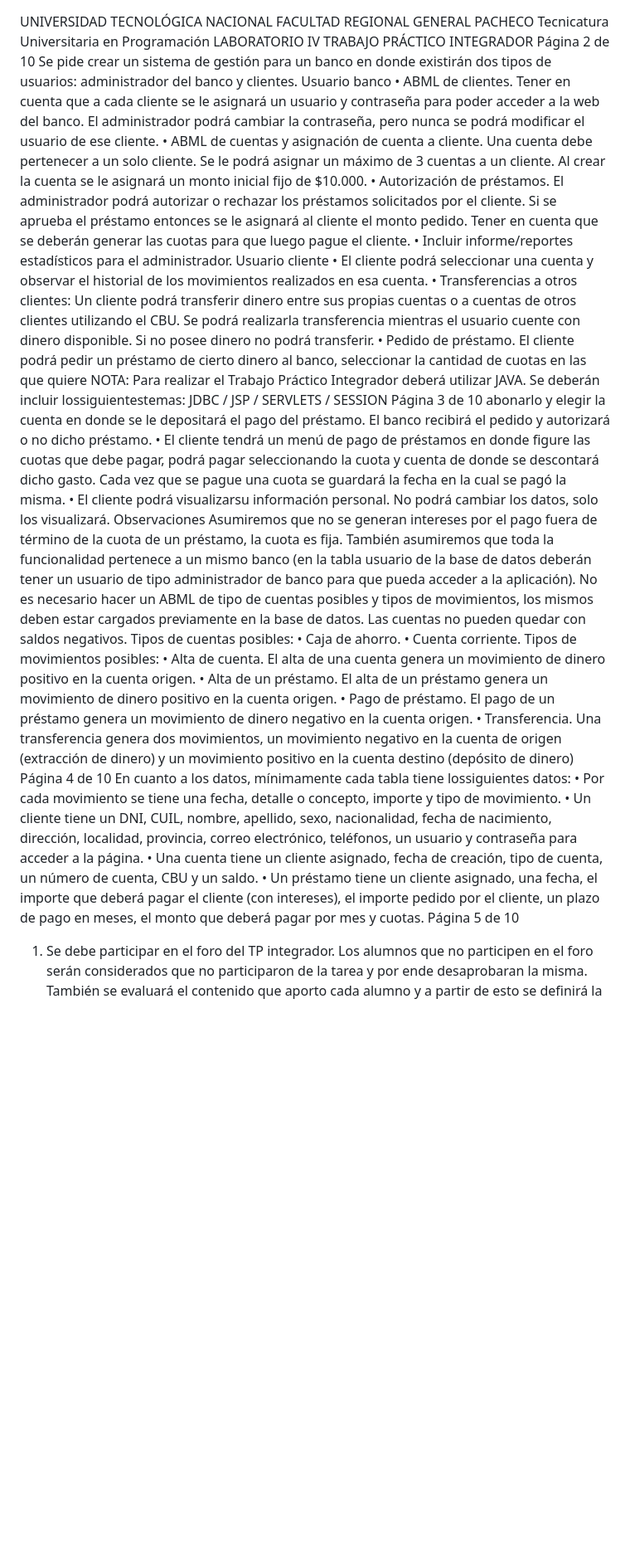
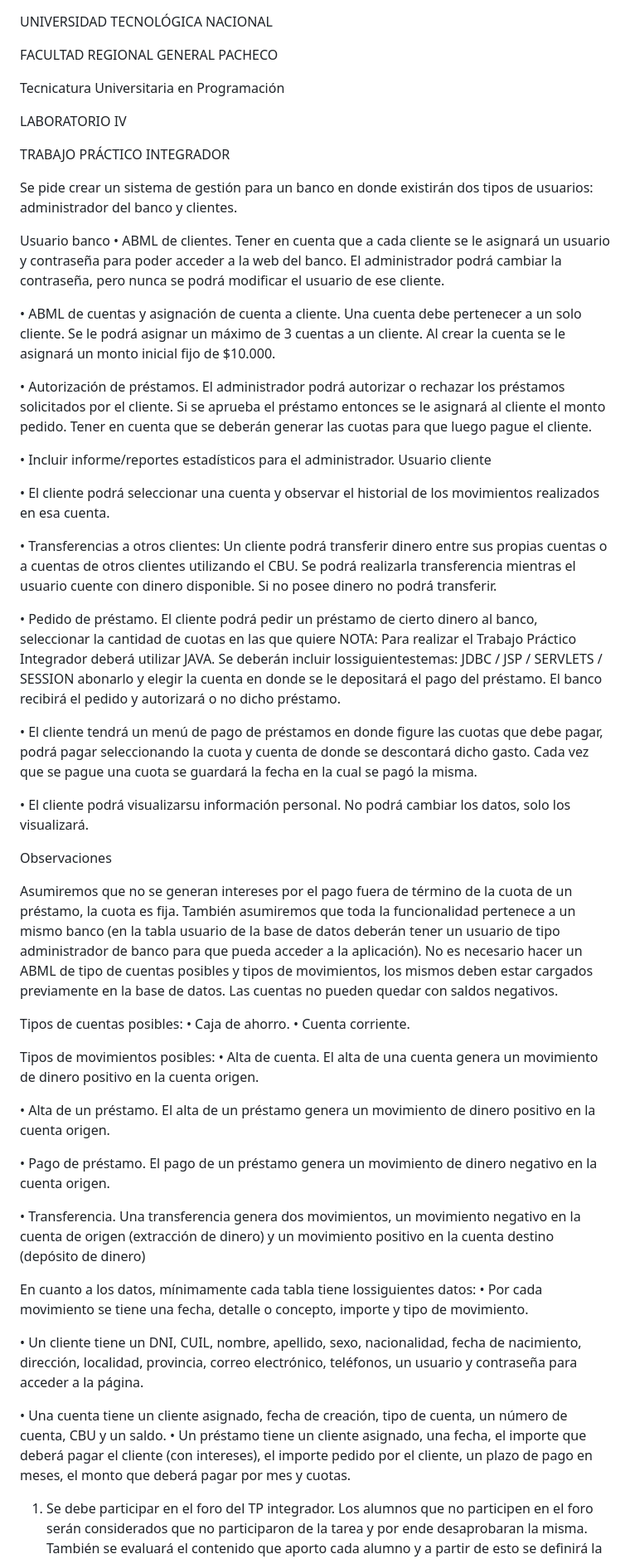
Before and after one commit to gonzaloligero/TP-INTEGRADOR-LABO4, a Markdown page: README.md, the part around the change printed below. Shown: that part at 83% size. Drawn GitHub-style; blank space fills up the shorter version.

```diff
--- a/README.md
+++ b/README.md
@@ -1,49 +1,66 @@
 UNIVERSIDAD TECNOLÓGICA NACIONAL
+
 FACULTAD REGIONAL GENERAL PACHECO
+
 Tecnicatura Universitaria en
 Programación
+
 LABORATORIO IV
+
 TRABAJO PRÁCTICO INTEGRADOR
-Página 2 de 10
+
+
 Se pide crear un sistema de gestión para un banco en donde existirán dos
 tipos de usuarios: administrador del banco y clientes.
+
 Usuario banco
 • ABML de clientes. Tener en cuenta que a cada cliente se le asignará
 un usuario y contraseña para poder acceder a la web del banco. El
 administrador podrá cambiar la contraseña, pero nunca se podrá
 modificar el usuario de ese cliente.
+
 • ABML de cuentas y asignación de cuenta a cliente. Una cuenta debe
 pertenecer a un solo cliente. Se le podrá asignar un máximo de 3
 cuentas a un cliente. Al crear la cuenta se le asignará un monto inicial
 fijo de $10.000.
+
 • Autorización de préstamos. El administrador podrá autorizar o
 rechazar los préstamos solicitados por el cliente. Si se aprueba el
 préstamo entonces se le asignará al cliente el monto pedido. Tener
 en cuenta que se deberán generar las cuotas para que luego pague
 el cliente.
+
 • Incluir informe/reportes estadísticos para el administrador.
 Usuario cliente
+
 • El cliente podrá seleccionar una cuenta y observar el historial de los
 movimientos realizados en esa cuenta.
+
 • Transferencias a otros clientes: Un cliente podrá transferir dinero
 entre sus propias cuentas o a cuentas de otros clientes utilizando el
 CBU. Se podrá realizarla transferencia mientras el usuario cuente con
 dinero disponible. Si no posee dinero no podrá transferir.
+
 • Pedido de préstamo. El cliente podrá pedir un préstamo de cierto
 dinero al banco, seleccionar la cantidad de cuotas en las que quiere
 NOTA: Para realizar el Trabajo Práctico Integrador deberá utilizar JAVA.
 Se deberán incluir lossiguientestemas: JDBC / JSP / SERVLETS / SESSION
-Página 3 de 10
 abonarlo y elegir la cuenta en donde se le depositará el pago del
 préstamo. El banco recibirá el pedido y autorizará o no dicho
 préstamo.
+
 • El cliente tendrá un menú de pago de préstamos en donde figure las
 cuotas que debe pagar, podrá pagar seleccionando la cuota y cuenta
 de donde se descontará dicho gasto. Cada vez que se pague una
 cuota se guardará la fecha en la cual se pagó la misma.
+
 • El cliente podrá visualizarsu información personal. No podrá cambiar
 los datos, solo los visualizará.
+
+
 Observaciones
+
+
 Asumiremos que no se generan intereses por el pago fuera de término de
 la cuota de un préstamo, la cuota es fija. También asumiremos que toda la
 funcionalidad pertenece a un mismo banco (en la tabla usuario de la base
@@ -52,34 +69,41 @@ pueda acceder a la aplicación). No es necesario hacer un ABML de tipo de
 cuentas posibles y tipos de movimientos, los mismos deben estar cargados
 previamente en la base de datos. Las cuentas no pueden quedar con saldos
 negativos.
+
 Tipos de cuentas posibles:
 • Caja de ahorro.
 • Cuenta corriente.
+
 Tipos de movimientos posibles:
 • Alta de cuenta. El alta de una cuenta genera un movimiento de
 dinero positivo en la cuenta origen.
+
 • Alta de un préstamo. El alta de un préstamo genera un movimiento
 de dinero positivo en la cuenta origen.
+
 • Pago de préstamo. El pago de un préstamo genera un movimiento de
 dinero negativo en la cuenta origen.
+
 • Transferencia. Una transferencia genera dos movimientos, un
 movimiento negativo en la cuenta de origen (extracción de dinero) y
 un movimiento positivo en la cuenta destino (depósito de dinero)
-Página 4 de 10
+
 En cuanto a los datos, mínimamente cada tabla tiene lossiguientes datos:
 • Por cada movimiento se tiene una fecha, detalle o concepto, importe
 y tipo de movimiento.
+
 • Un cliente tiene un DNI, CUIL, nombre, apellido, sexo, nacionalidad,
 fecha de nacimiento, dirección, localidad, provincia, correo
 electrónico, teléfonos, un usuario y contraseña para acceder a la
 página.
+
 • Una cuenta tiene un cliente asignado, fecha de creación, tipo de
 cuenta, un número de cuenta, CBU y un saldo.
 • Un préstamo tiene un cliente asignado, una fecha, el importe que
 deberá pagar el cliente (con intereses), el importe pedido por el
 cliente, un plazo de pago en meses, el monto que deberá pagar por
 mes y cuotas.
-Página 5 de 10
+
 1) Se debe participar en el foro del TP integrador. Los alumnos que no
 participen en el foro serán considerados que no participaron de la tarea
 y por ende desaprobaran la misma. También se evaluará el contenido
```
Also changed, not shown: other parts of README.md (+23 -17 lines).
